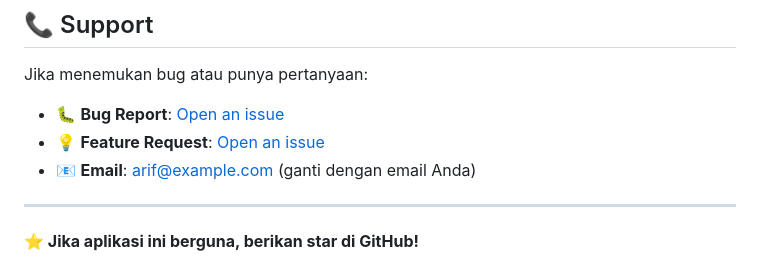
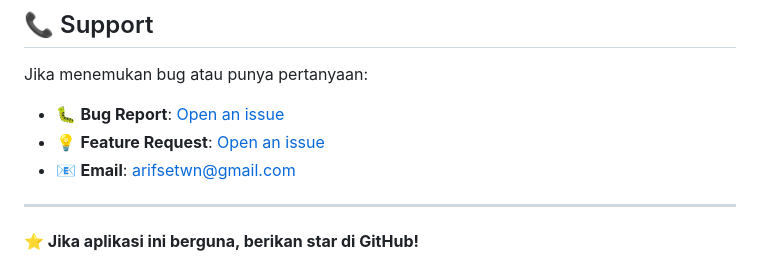
Before and after one commit to arifsetwn/intervalrun, a Markdown page: README.md, the part around the change. Drawn GitHub-style.

Commit message:
edit email

```diff
--- a/README.md
+++ b/README.md
@@ -337,7 +337,7 @@ Jika menemukan bug atau punya pertanyaan:
 
 - 🐛 **Bug Report**: [Open an issue](https://github.com/arifsetwn/intervalrun/issues)
 - 💡 **Feature Request**: [Open an issue](https://github.com/arifsetwn/intervalrun/issues)
-- 📧 **Email**: arif@example.com (ganti dengan email Anda)
+- 📧 **Email**: arifsetwn@gmail.com
 
 ---
 
```
